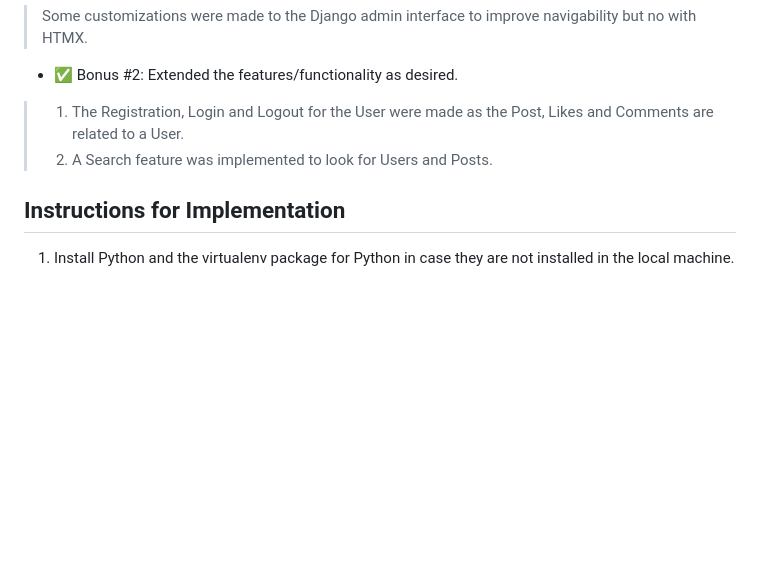
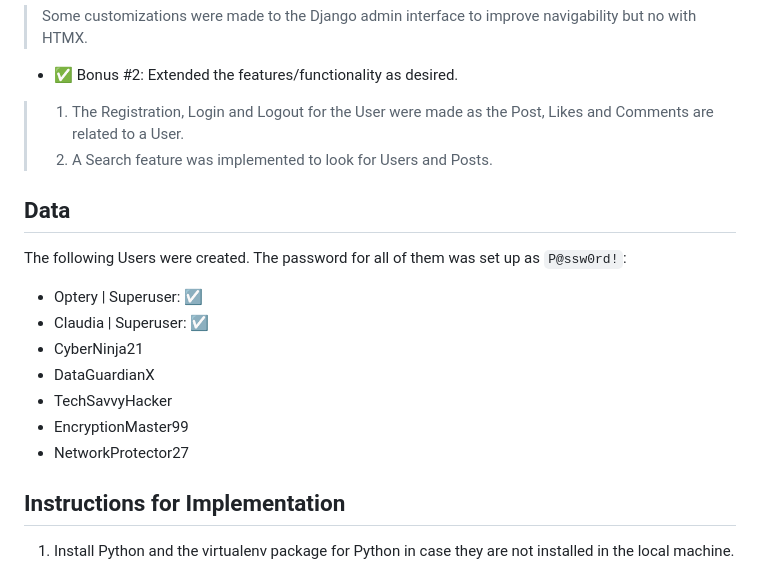
Before and after one commit to claugf/optery_django_project, a Markdown page: README.md, the part around the change. Drawn GitHub-style; blank space fills up the shorter version.

```diff
--- a/README.md
+++ b/README.md
@@ -27,6 +27,16 @@ Please submit your code as a zip file containing a Django project with the above
 * :white_check_mark: Bonus #2: Extended the features/functionality as desired.
 >1. The Registration, Login and Logout for the User were made as the Post, Likes and Comments are related to a User.
 >2. A Search feature was implemented to look for Users and Posts.
+
+## Data
+The following Users were created. The password for all of them was set up as `P@ssw0rd!`:
+- Optery | Superuser: ☑️
+- Claudia | Superuser: ☑️
+- CyberNinja21
+- DataGuardianX
+- TechSavvyHacker
+- EncryptionMaster99
+- NetworkProtector27
 
 ## Instructions for Implementation
 1. Install Python and the virtualenv package for Python in case they are not installed in the local machine.
```
